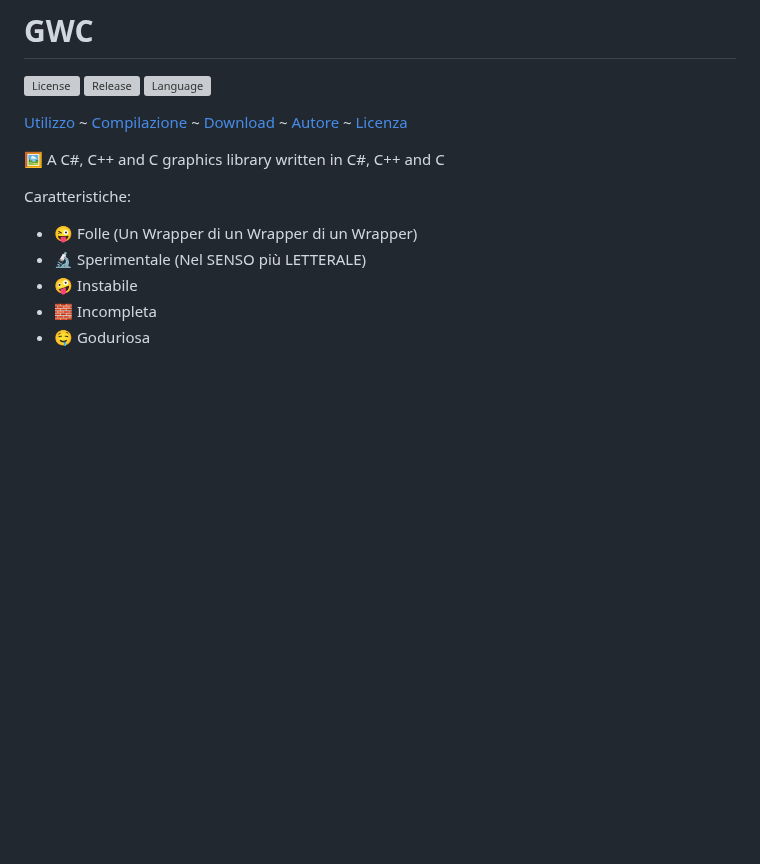
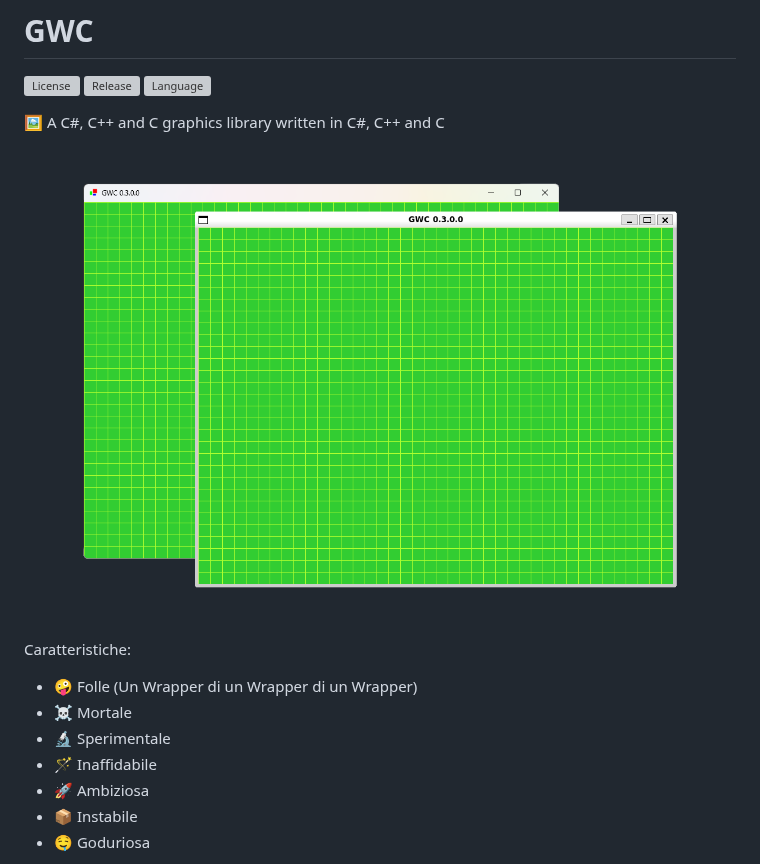
Before and after one commit to reallukee/gwc, a Markdown page: README.md, the part around one of its changes. GitHub-like rendering; pictures changed too: assets/banner.png (added); blank space fills up the shorter version; grey boxes are pictures that could not be loaded.

Commit message:
🤪 README!

```diff
--- a/README.md
+++ b/README.md
@@ -6,23 +6,17 @@
 ![Release](https://img.shields.io/github/v/release/reallukee/gwc?include_prereleases)
 ![Language](https://img.shields.io/github/languages/top/reallukee/gwc)
 
-[Utilizzo](#utilizzo)
-~
-[Compilazione](#compilazione)
-~
-[Download](#download)
-~
-[Autore](#autore)
-~
-[Licenza](#licenza)
+🖼️ A C#, C++ and C graphics library written in C#, C++ and C
 
-🖼️ A C#, C++ and C graphics library written in C#, C++ and C
+![Banner](./assets/banner.png)
 
 Caratteristiche:
 
-* 😜 Folle (Un Wrapper di un Wrapper di un Wrapper)
-* 🔬 Sperimentale (Nel SENSO più LETTERALE)
-* 🤪 Instabile
-* 🧱 Incompleta
+* 🤪 Folle (Un Wrapper di un Wrapper di un Wrapper)
+* ☠️ Mortale
+* 🔬 Sperimentale
+* 🪄 Inaffidabile
+* 🚀 Ambiziosa
+* 📦 Instabile
 * 🤤 Goduriosa
 
```
Also changed, not shown: other parts of README.md (+227 -53 lines), 1 other file.
